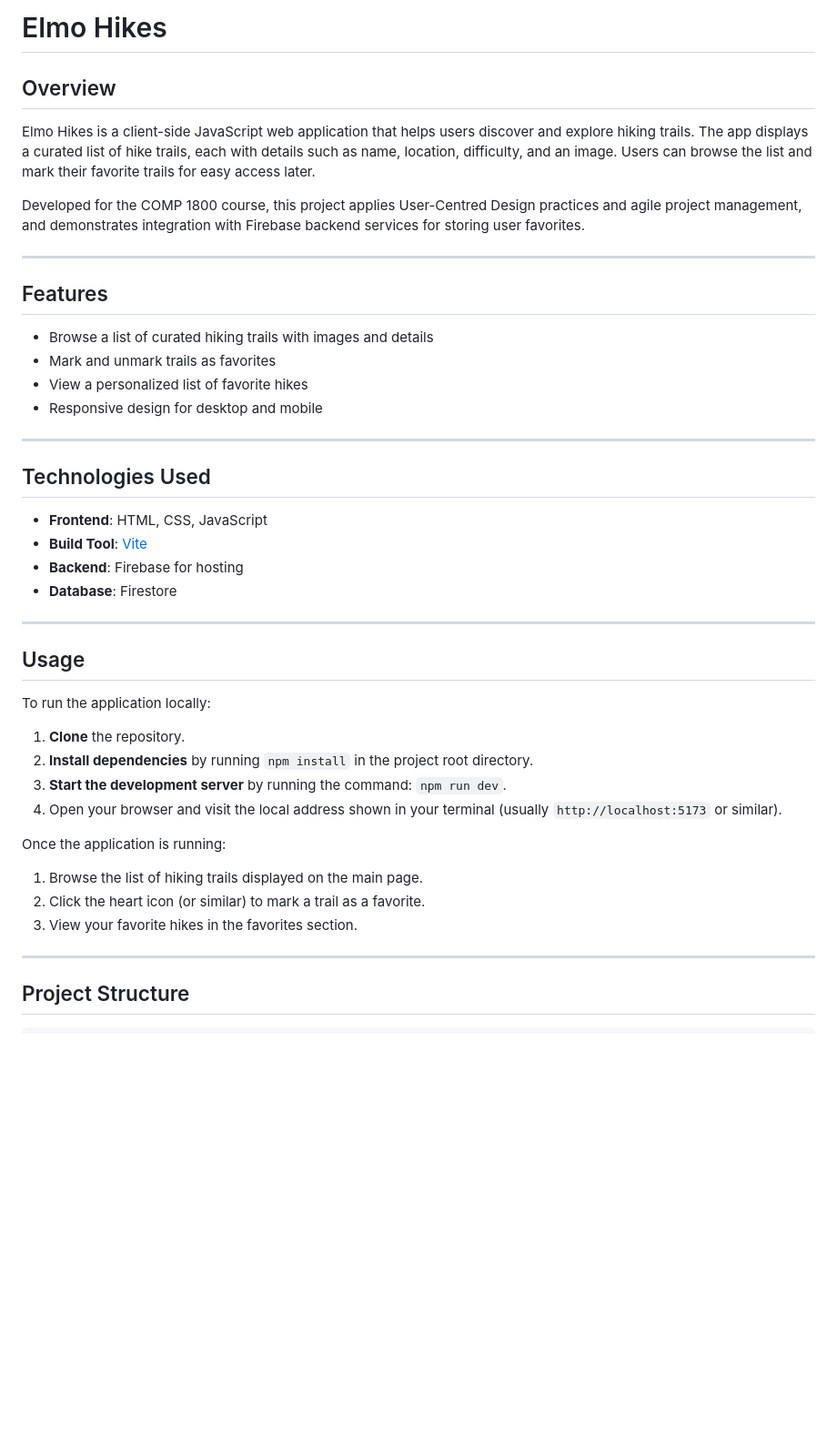
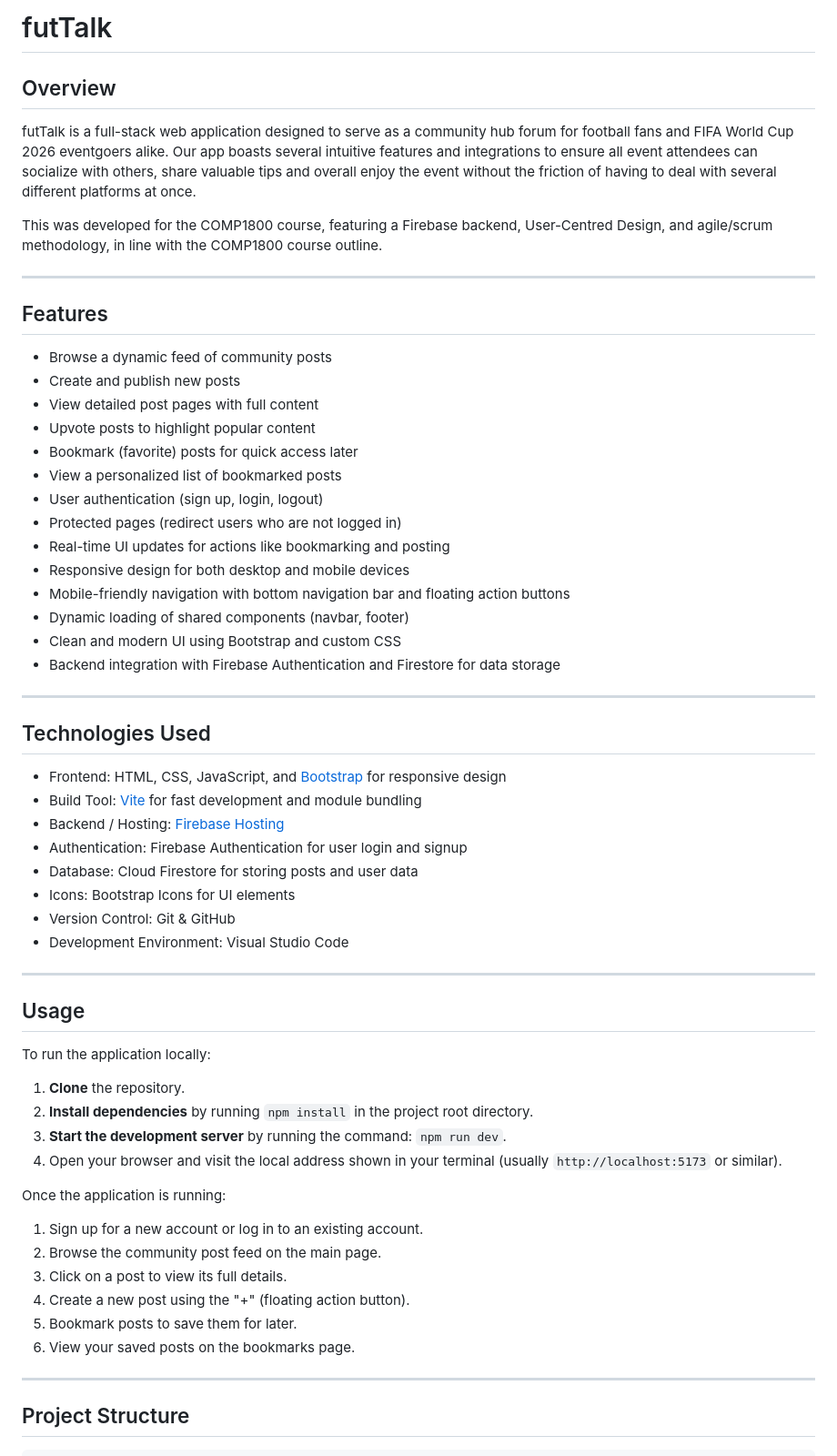
Before and after one commit to adriencyr/1800_202610_BBY03, a Markdown page: README.md, the part around one of its changes. Shown at 91% size. GitHub-like rendering; blank space fills up the shorter version.

```diff
--- a/README.md
+++ b/README.md
@@ -1,30 +1,44 @@
-# Elmo Hikes
+# futTalk
 
 
 ## Overview
-Elmo Hikes is a client-side JavaScript web application that helps users discover and explore hiking trails. The app displays a curated list of hike trails, each with details such as name, location, difficulty, and an image. Users can browse the list and mark their favorite trails for easy access later.
+futTalk is a full-stack web application designed to serve as a community hub forum for football fans and FIFA World Cup 2026 eventgoers alike. Our app boasts several intuitive features and integrations to ensure all event attendees can socialize with others, share valuable tips and overall enjoy the event without the friction of having to deal with several different platforms at once.
 
-Developed for the COMP 1800 course, this project applies User-Centred Design practices and agile project management, and demonstrates integration with Firebase backend services for storing user favorites.
+This was developed for the COMP1800 course, featuring a Firebase backend, User-Centred Design, and agile/scrum methodology, in line with the COMP1800 course outline.
 
 ---
 
 
 ## Features
 
-- Browse a list of curated hiking trails with images and details
-- Mark and unmark trails as favorites
-- View a personalized list of favorite hikes
-- Responsive design for desktop and mobile
+- Browse a dynamic feed of community posts
+- Create and publish new posts
+- View detailed post pages with full content
+- Upvote posts to highlight popular content
+- Bookmark (favorite) posts for quick access later
+- View a personalized list of bookmarked posts
+- User authentication (sign up, login, logout)
+- Protected pages (redirect users who are not logged in)
+- Real-time UI updates for actions like bookmarking and posting
+- Responsive design for both desktop and mobile devices
+- Mobile-friendly navigation with bottom navigation bar and floating action buttons
+- Dynamic loading of shared components (navbar, footer)
+- Clean and modern UI using Bootstrap and custom CSS
+- Backend integration with Firebase Authentication and Firestore for data storage
 
 ---
 
 
 ## Technologies Used
 
-- **Frontend**: HTML, CSS, JavaScript
-- **Build Tool**: [Vite](https://vitejs.dev/)
-- **Backend**: Firebase for hosting
-- **Database**: Firestore
+- Frontend: HTML, CSS, JavaScript, and [Bootstrap](https://getbootstrap.com/) for responsive design
+- Build Tool: [Vite](https://vite.dev/) for fast development and module bundling
+- Backend / Hosting: [Firebase Hosting](https://firebase.google.com/)
+- Authentication: Firebase Authentication for user login and signup
+- Database: Cloud Firestore for storing posts and user data
+- Icons: Bootstrap Icons for UI elements
+- Version Control: Git & GitHub
+- Development Environment: Visual Studio Code
 
 ---
 
@@ -40,9 +54,12 @@ To run the application locally:
 
 Once the application is running:
 
-1.  Browse the list of hiking trails displayed on the main page.
-2.  Click the heart icon (or similar) to mark a trail as a favorite.
-3.  View your favorite hikes in the favorites section.
+1. Sign up for a new account or log in to an existing account.
+2. Browse the community post feed on the main page.
+3. Click on a post to view its full details.
+4. Create a new post using the "+" (floating action button).
+5. Bookmark posts to save them for later.
+6. View your saved posts on the bookmarks page.
 
 ---
 
```
Also changed, not shown: other parts of README.md (+56 -19 lines).
